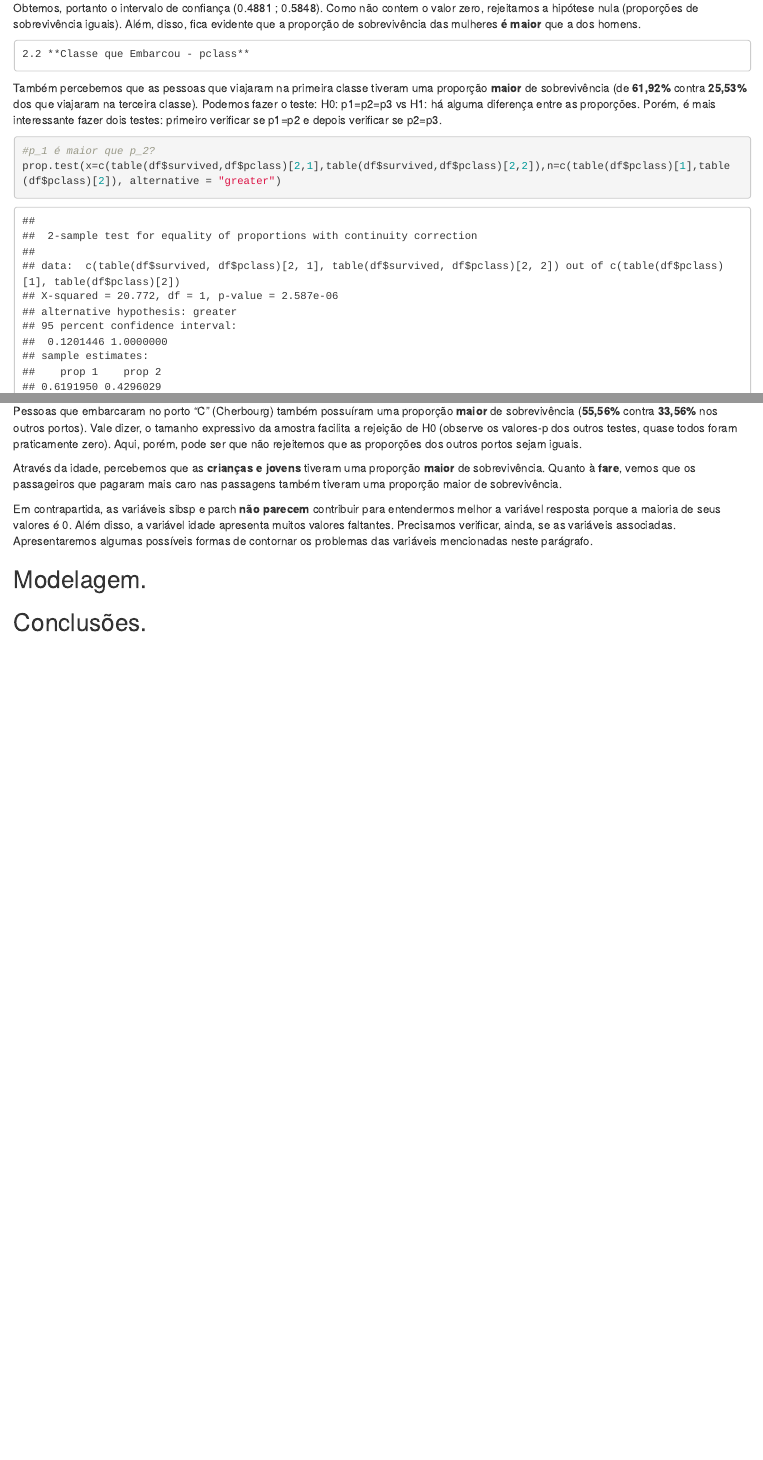
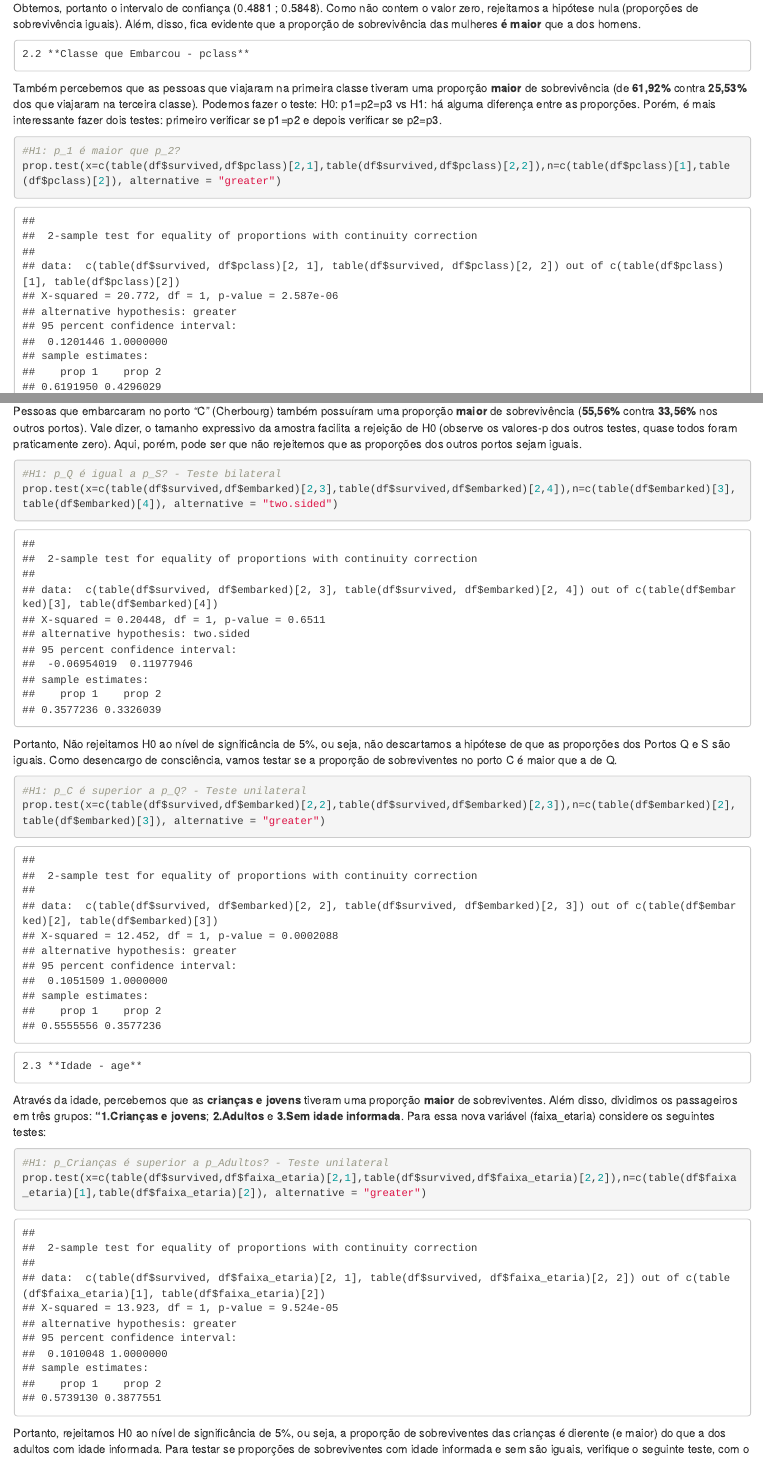
Before and after one commit to duartele/exerc_R, an R Markdown document (Titanic.Rmd): the page in a window 1100 px wide, from 3260 px down, and a second part further down, joined at a grey line. Rendered offline with R 4.5, knitr and Pandoc, with nearby package versions.

Commit message:
Update Titanic.Rmd

````diff
--- a/Titanic.Rmd
+++ b/Titanic.Rmd
@@ -418,14 +418,14 @@ Obtemos, portanto o intervalo de confiança (0.4881 ; 0.5848). Como não contem
 Também percebemos que as pessoas que viajaram na primeira classe tiveram uma proporção **maior** de sobrevivência (de **61,92%** contra **25,53%** dos que viajaram na terceira classe). Podemos fazer o teste: H0: p1=p2=p3 vs H1: há alguma diferença entre as proporções. Porém, é mais interessante fazer dois testes: primeiro verificar se p1=p2 e depois verificar se p2=p3.
 
 ```{r}
-#p_1 é maior que p_2?
+#H1: p_1 é maior que p_2?
 prop.test(x=c(table(df$survived,df$pclass)[2,1],table(df$survived,df$pclass)[2,2]),n=c(table(df$pclass)[1],table(df$pclass)[2]), alternative = "greater")
 ```
 
 Portanto, ao nível de significância de 5%, rejeita-se H0, ou seja, rejeitamos que as proporções de sobreviventes nas classes 1 e 2 sejam iguais.
 
 ```{r}
-#p_2 é maior que p_3?
+#H1: p_2 é maior que p_3?
 prop.test(x=c(table(df$survived,df$pclass)[2,2],table(df$survived,df$pclass)[2,3]),n=c(table(df$pclass)[2],table(df$pclass)[3]), alternative = "greater")
 ```
 
@@ -435,6 +435,31 @@ Portanto, ao nível de significância de 5%, rejeita-se H0, ou seja, rejeitamos
 
 Pessoas que embarcaram no porto "C" (Cherbourg) também possuíram uma proporção **maior** de sobrevivência (**55,56%** contra **33,56%** nos outros portos). Vale dizer, o tamanho expressivo da amostra facilita a rejeição de H0 (observe os valores-p dos outros testes, quase todos foram praticamente zero). Aqui, porém, pode ser que não rejeitemos que as proporções dos outros portos sejam iguais.
 
-Através da idade, percebemos que as **crianças e jovens** tiveram uma proporção **maior** de sobrevivência. Quanto à **fare**, vemos que os passageiros que pagaram mais caro nas passagens também tiveram uma proporção maior de sobrevivência.
+```{r}
+#H1: p_Q é igual a p_S? - Teste bilateral
+prop.test(x=c(table(df$survived,df$embarked)[2,3],table(df$survived,df$embarked)[2,4]),n=c(table(df$embarked)[3],table(df$embarked)[4]), alternative = "two.sided")
+```
 
-Em contrapartida, as variáveis sibsp e parch **não parecem** contribuir para entendermos melhor a variável resposta porque a maioria de seus valores é 0. Além disso, a variável idade apresenta muitos valores faltantes. Precisamos verificar, ainda, se as variáveis associadas. Apresentaremos algumas possíveis formas de contornar os problemas das variáveis mencionadas neste parágrafo.
+Portanto, Não rejeitamos H0 ao nível de significância de 5%, ou seja, não descartamos a hipótese de que as proporções dos Portos Q e S são iguais. Como desencargo de consciência, vamos testar se a proporção de sobreviventes no porto C é maior que a de Q.
+
+```{r}
+#H1: p_C é superior a p_Q? - Teste unilateral
+prop.test(x=c(table(df$survived,df$embarked)[2,2],table(df$survived,df$embarked)[2,3]),n=c(table(df$embarked)[2],table(df$embarked)[3]), alternative = "greater")
+
+```
+
+    2.3 **Idade - age**
+
+Através da idade, percebemos que as **crianças e jovens** tiveram uma proporção **maior** de sobreviventes. Além disso, dividimos os passageiros em três grupos: **"1.Crianças e jovens**; **2.Adultos** e **3.Sem idade informada**. Para essa nova variável (faixa_etaria) considere os seguintes testes:
+
+```{r}
+#H1: p_Crianças é superior a p_Adultos? - Teste unilateral
+prop.test(x=c(table(df$survived,df$faixa_etaria)[2,1],table(df$survived,df$faixa_etaria)[2,2]),n=c(table(df$faixa_etaria)[1],table(df$faixa_etaria)[2]), alternative = "greater")
+
+```
+
+Portanto, rejeitamos H0 ao nível de significância de 5%, ou seja, a proporção de sobreviventes das crianças é dierente (e maior) do que a dos adultos com idade informada. Para testar se proporções de sobreviventes com idade informada e sem são iguais, verifique o seguinte teste, com o qual concluímos que podemos rejeitar H0:
+
+```{r}
+#H1: p_Adultos_idade é superior a p_Adultos_sem_idade? - Teste unilateral
+prop.test(x=c(table(df$survived,df$faixa_etaria)[2,2],table(df$survived,df$faixa_etaria)[2,3]),n=c(table(df$faixa_etaria)[2],table(df$faixa_etaria)[3]), alternative = "greater")
@@ -442,0 +487 @@ Em contrapartida, as variáveis sibsp e parch **não parecem** contribuir para e
+```{r}
````
Also changed, not shown: Titanic.Rmd (28 more changed lines).
